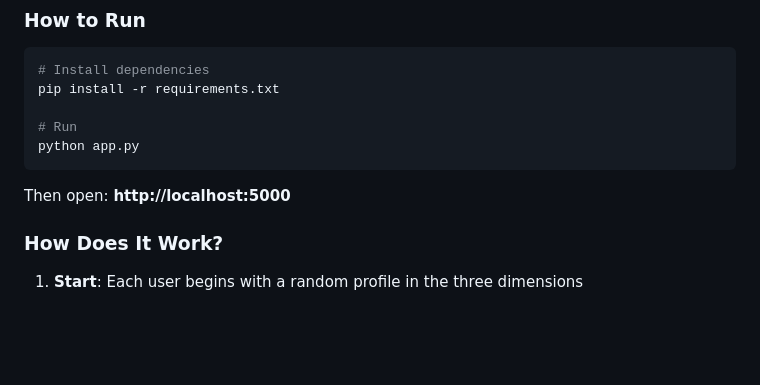
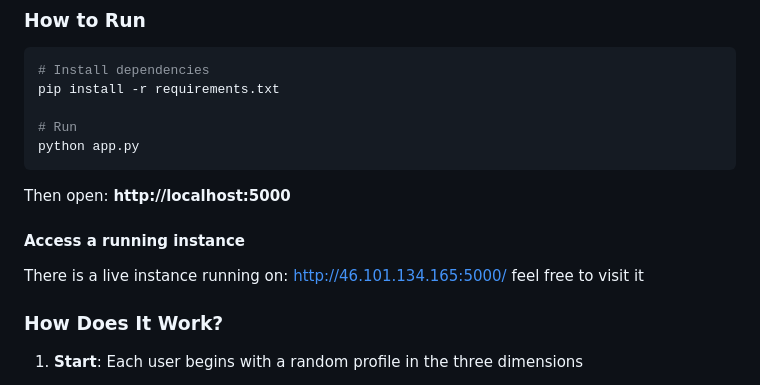
Before and after one commit to amitay87/NVC-on-social-networks, a Markdown page: README.md, the part around the change. GitHub-like rendering; blank space fills up the shorter version.

Commit message:
Added live instance address in README.md

````diff
--- a/README.md
+++ b/README.md
@@ -67,6 +67,11 @@ python app.py
 ```
 
 Then open: **http://localhost:5000**
+
+#### Access a running instance
+There is a live instance running on:
+http://46.101.134.165:5000/
+feel free to visit it
 
 ### How Does It Work?
 
````
